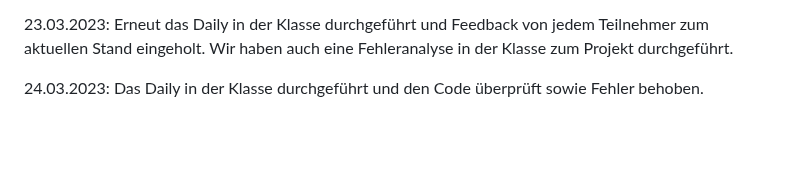
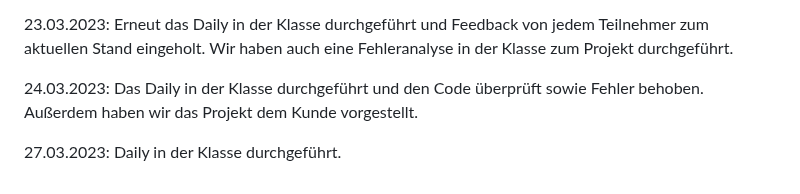
Before and after one commit to abdulwahabshukri/abschlussprojekt-23-03-frontend, a Markdown page: README.md, the part around the change. GitHub-like rendering; blank space fills up the shorter version.

```diff
--- a/README.md
+++ b/README.md
@@ -51,4 +51,6 @@ Erneut das Daily in der Klasse durchgeführt und Feedback von jedem Teilnehmer z
 Wir haben auch eine Fehleranalyse in der Klasse zum Projekt durchgeführt.
 
 24.03.2023:
-Das Daily in der Klasse durchgeführt und den Code überprüft sowie Fehler behoben.
+Das Daily in der Klasse durchgeführt und den Code überprüft sowie Fehler behoben. Außerdem haben wir das Projekt dem Kunde vorgestellt.
+
+27.03.2023: Daily in der Klasse durchgeführt.
```
